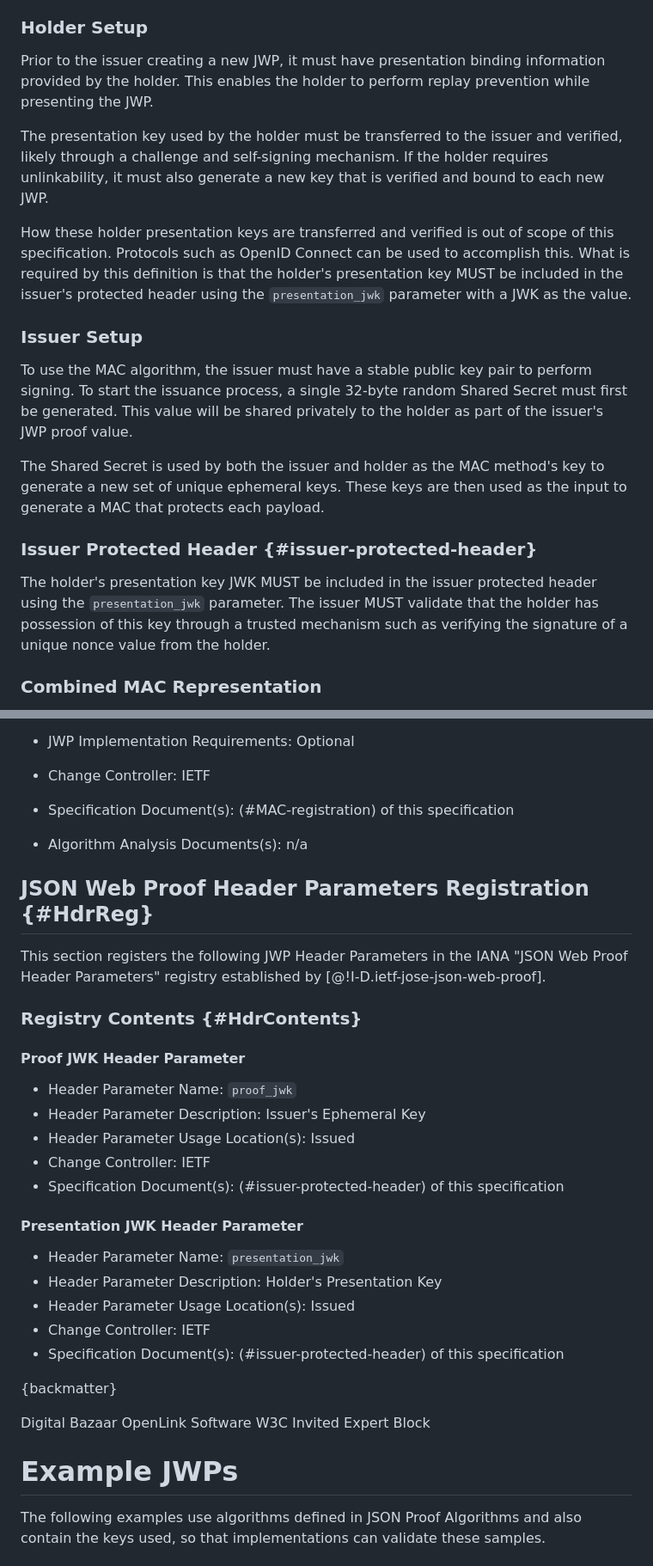
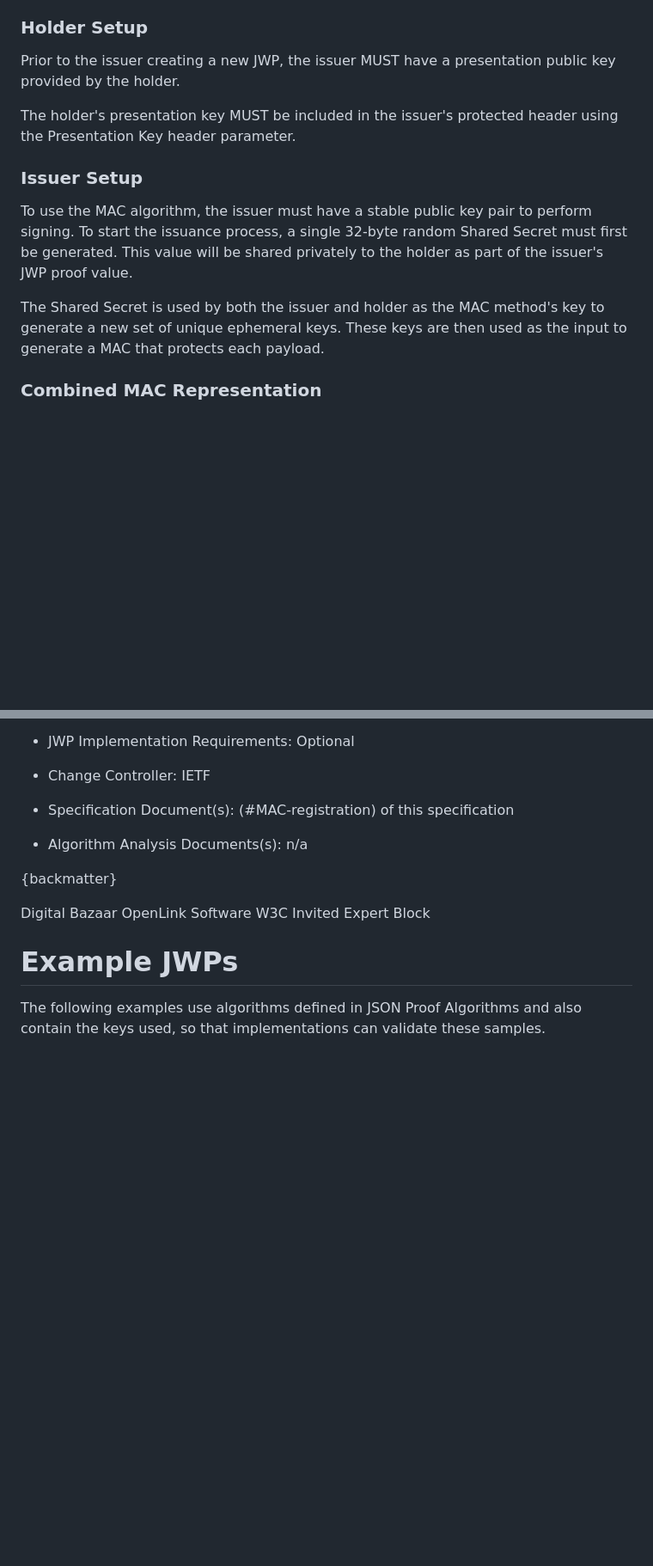
Before and after one commit to ietf-wg-jose/json-web-proof, a Markdown page: draft-ietf-jose-json-proof-algorithms.md, 2 parts joined by grey strips. Shown: that part at 86% size. GitHub-like rendering; blank space fills up the shorter version.

```diff
--- a/draft-ietf-jose-json-proof-algorithms.md
+++ b/draft-ietf-jose-json-proof-algorithms.md
@@ -269,21 +269,15 @@ The design is intentionally minimal and only involves using a single standardize
 
 ### Holder Setup
 
-Prior to the issuer creating a new JWP, it must have presentation binding information provided by the holder.  This enables the holder to perform replay prevention while presenting the JWP.
+Prior to the issuer creating a new JWP, the issuer MUST have a presentation public key provided by the holder.
 
-The presentation key used by the holder must be transferred to the issuer and verified, likely through a challenge and self-signing mechanism.  If the holder requires unlinkability, it must also generate a new key that is verified and bound to each new JWP.
-
-How these holder presentation keys are transferred and verified is out of scope of this specification. Protocols such as OpenID Connect can be used to accomplish this.  What is required by this definition is that the holder's presentation key MUST be included in the issuer's protected header using the `presentation_jwk` parameter with a JWK as the value.
+The holder's presentation key MUST be included in the issuer's protected header using the Presentation Key header parameter.
 
 ### Issuer Setup
 
 To use the MAC algorithm, the issuer must have a stable public key pair to perform signing.  To start the issuance process, a single 32-byte random Shared Secret must first be generated.  This value will be shared privately to the holder as part of the issuer's JWP proof value.
 
 The Shared Secret is used by both the issuer and holder as the MAC method's key to generate a new set of unique ephemeral keys.  These keys are then used as the input to generate a MAC that protects each payload.
-
-### Issuer Protected Header {#issuer-protected-header}
-
-The holder's presentation key JWK MUST be included in the issuer protected header using the `presentation_jwk` parameter.  The issuer MUST validate that the holder has possession of this key through a trusted mechanism such as verifying the signature of a unique nonce value from the holder.
 
 ### Combined MAC Representation
 
@@ -534,31 +528,6 @@ defining the revised implementation requirements level.
 * Specification Document(s): (#MAC-registration) of this specification
 * Algorithm Analysis Documents(s): n/a
 
-## JSON Web Proof Header Parameters Registration {#HdrReg}
-
-This section registers the following JWP Header Parameters in the
-IANA "JSON Web Proof Header Parameters" registry
-established by [@!I-D.ietf-jose-json-web-proof].
-
-### Registry Contents {#HdrContents}
-
-#### Proof JWK Header Parameter
-
-* Header Parameter Name: `proof_jwk`
-* Header Parameter Description: Issuer's Ephemeral Key
-* Header Parameter Usage Location(s): Issued
-* Change Controller: IETF
-* Specification Document(s): (#issuer-protected-header) of this specification
-
-#### Presentation JWK Header Parameter
-
-* Header Parameter Name: `presentation_jwk`
-* Header Parameter Description: Holder's Presentation Key
-* Header Parameter Usage Location(s): Issued
-* Change Controller: IETF
-* Specification Document(s): (#issuer-protected-header) of this specification
-
-
 {backmatter}
 
 <reference anchor="VC-DATA-MODEL-2.0" target="https://www.w3.org/TR/vc-data-model-2.0">
@@ -582,7 +551,6 @@ established by [@!I-D.ietf-jose-json-web-proof].
    <date day="27" month="December" year="2023"/>
   </front>
 </reference>
-
 
 # Example JWPs
 
```
Also changed, not shown: other parts of draft-ietf-jose-json-proof-algorithms.md (+5 -5 lines), draft-ietf-jose-json-web-proof.md (+50 -19 lines).
